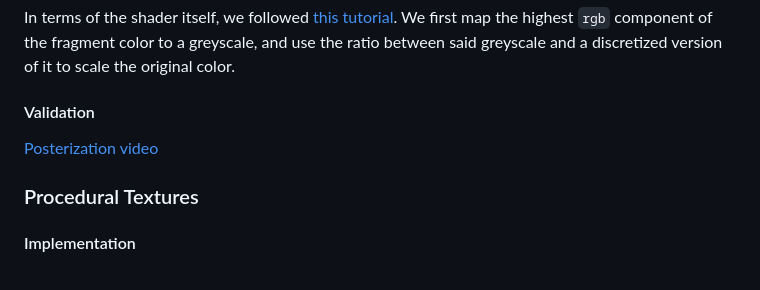
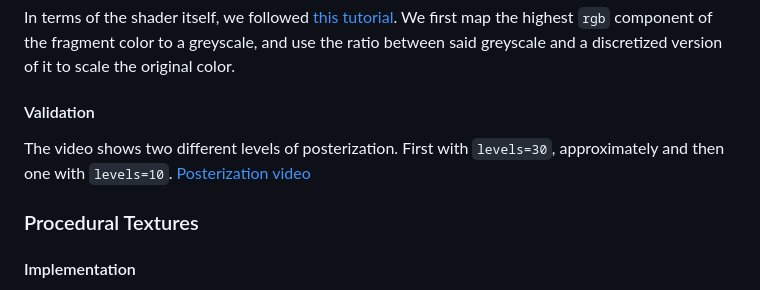
Before and after one commit to Laggrif/cs-341-project, a Markdown page: final-report/final.md, the part around the change. Drawn GitHub-style.

```diff
--- a/final-report/final.md
+++ b/final-report/final.md
@@ -67,6 +67,7 @@ and a discretized version of it to scale the original color.
 
 #### Validation
 
+The video shows two different levels of posterization. First with `levels=30`, approximately and then one with `levels=10`.
 [Posterization video](./images/posterization.mov)
 
 ### Procedural Textures
```
